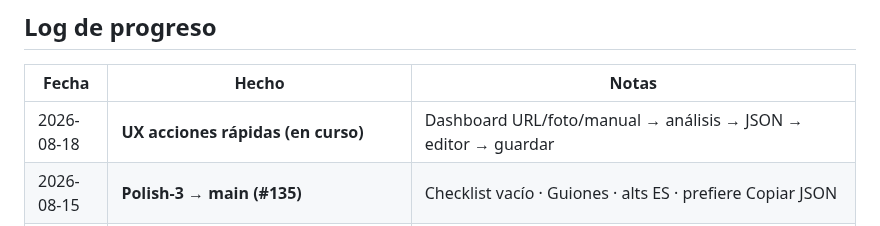
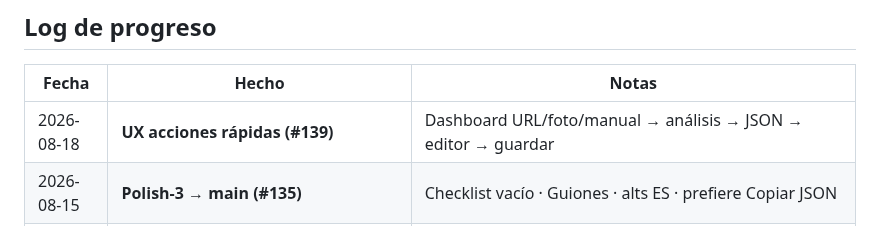
Before and after one commit to oscarkleinkopf/influ-json, a Markdown page: ROADMAP.md, the part around the change. GitHub-like rendering.

Commit message:
docs(handoff): PR #139 acciones rápidas dashboard
Enlaza el flujo guiado URL/foto/manual al PR abierto.

Co-authored-by: Oscar Kleinkopf <oscarkleinkopf@users.noreply.github.com>

```diff
--- a/ROADMAP.md
+++ b/ROADMAP.md
@@ -151,7 +151,7 @@
 
 | Fecha | Hecho | Notas |
 |-------|--------|-------|
-| 2026-08-18 | **UX acciones rápidas (en curso)** | Dashboard URL/foto/manual → análisis → JSON → editor → guardar |
+| 2026-08-18 | **UX acciones rápidas (#139)** | Dashboard URL/foto/manual → análisis → JSON → editor → guardar |
 | 2026-08-15 | **Polish-3 → main (#135)** | Checklist vacío · Guiones · alts ES · prefiere Copiar JSON |
 | 2026-08-15 | **Polish-3 (en curso)** | Checklist vacío · Guiones · alts ES · prefiere Copiar JSON |
 | 2026-08-15 | **Polish-2 → main (#133)** | Cómo usar · ES · a11y modales · CTA vacío único |
```
Also changed, not shown: HANDOFF.md (+1 -1 lines).
